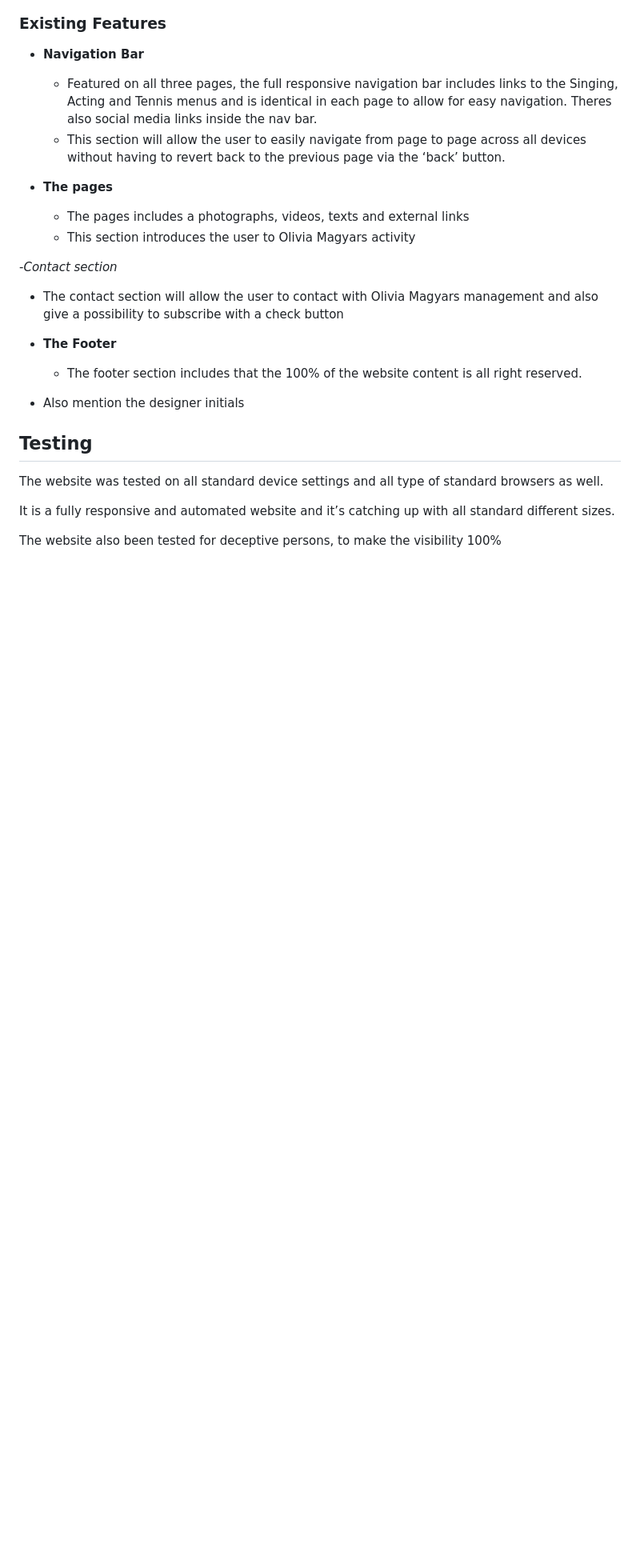
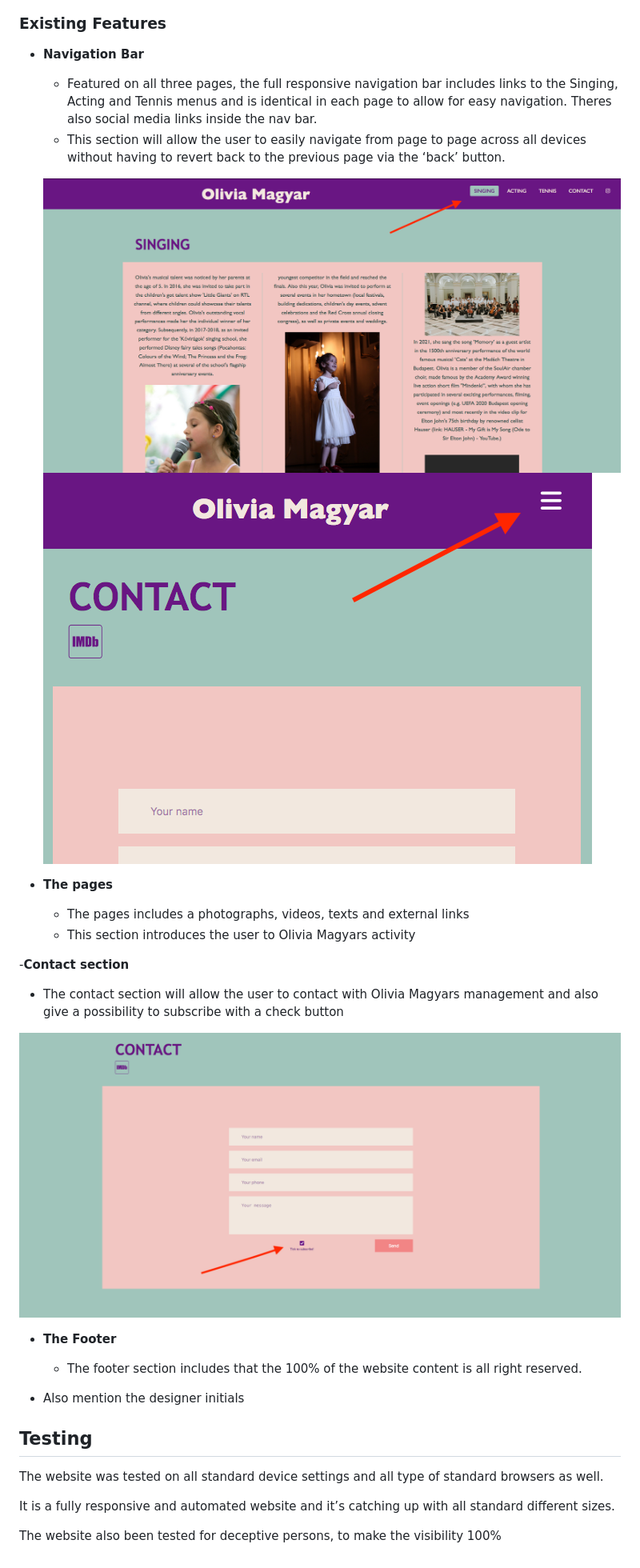
Before and after one commit to SandorGyorfi/Milestone1_CI, a Markdown page: README.md, the part around the change. Shown: that part at 80% size. Rendered like a GitHub page; pictures changed too: assets/images/nav2.png; blank space fills up the shorter version.

Commit message:
Image size corrected

```diff
--- a/README.md
+++ b/README.md
@@ -11,14 +11,18 @@ Olivia Magyars website is a key site to bring her talents to the crowd and help
   - Featured on all three pages, the full responsive navigation bar includes links to the Singing, Acting and Tennis menus and is identical in each page to allow for easy navigation. Theres also social media links inside the nav bar.
   - This section will allow the user to easily navigate from page to page across all devices without having to revert back to the previous page via the ‘back’ button.
 
+  ![ch](assets/images/nav.png) ![ch](assets/images/nav2.png)
+
 - __The pages__
 
   - The pages includes a photographs, videos, texts and external links
   - This section introduces the user to Olivia Magyars activity
 
--_Contact section_
+-__Contact section__
 
  - The contact section will allow the user to contact with Olivia Magyars management and also give a possibility to subscribe with a check button
+
+ ![ch](assets/images/subscribe.png)
 
 - __The Footer__
 
```
Also changed, not shown: 3 other files.
